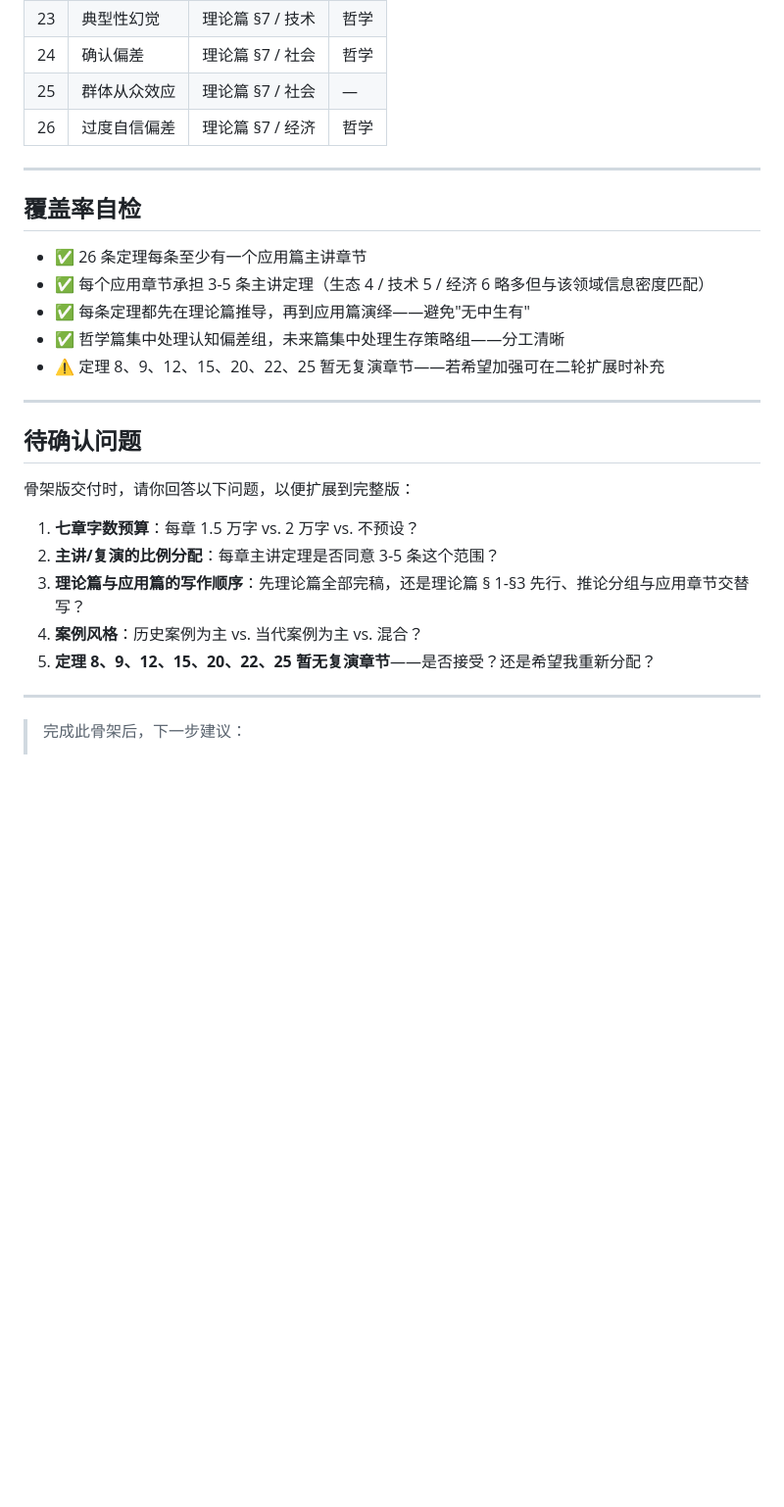
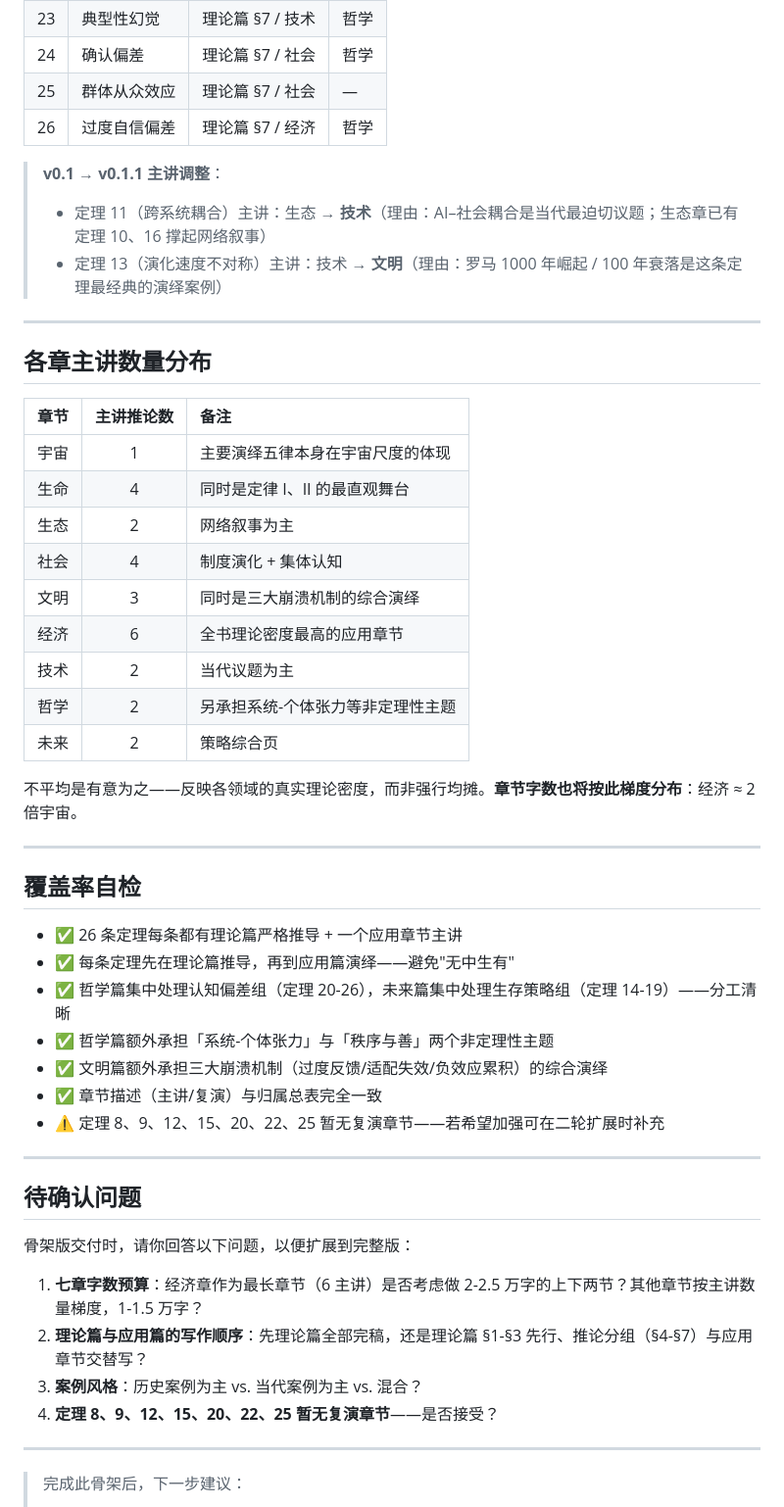
Before and after one commit to FelixWayne0318/RandomEvolution, a Markdown page: 全书提纲.md, the part around one of its changes. Shown at 98% size. Drawn GitHub-style; blank space fills up the shorter version.

```diff
--- a/全书提纲.md
+++ b/全书提纲.md
@@ -159,14 +188,38 @@
 | 25 | 群体从众效应 | 理论篇 §7 / 社会 | — |
 | 26 | 过度自信偏差 | 理论篇 §7 / 经济 | 哲学 |
 
+> **v0.1 → v0.1.1 主讲调整**：
+> - 定理 11（跨系统耦合）主讲：生态 → **技术**（理由：AI–社会耦合是当代最迫切议题；生态章已有定理 10、16 撑起网络叙事）
+> - 定理 13（演化速度不对称）主讲：技术 → **文明**（理由：罗马 1000 年崛起 / 100 年衰落是这条定理最经典的演绎案例）
+
+---
+
+## 各章主讲数量分布
+
+| 章节 | 主讲推论数 | 备注 |
+|:---|:---:|:---|
+| 宇宙 | 1 | 主要演绎五律本身在宇宙尺度的体现 |
+| 生命 | 4 | 同时是定律 I、II 的最直观舞台 |
+| 生态 | 2 | 网络叙事为主 |
+| 社会 | 4 | 制度演化 + 集体认知 |
+| 文明 | 3 | 同时是三大崩溃机制的综合演绎 |
+| 经济 | 6 | 全书理论密度最高的应用章节 |
+| 技术 | 2 | 当代议题为主 |
+| 哲学 | 2 | 另承担系统-个体张力等非定理性主题 |
+| 未来 | 2 | 策略综合页 |
+
+不平均是有意为之——反映各领域的真实理论密度，而非强行均摊。**章节字数也将按此梯度分布**：经济 ≈ 2 倍宇宙。
+
 ---
 
 ## 覆盖率自检
 
-- ✅ 26 条定理每条至少有一个应用篇主讲章节
-- ✅ 每个应用章节承担 3-5 条主讲定理（生态 4 / 技术 5 / 经济 6 略多但与该领域信息密度匹配）
-- ✅ 每条定理都先在理论篇推导，再到应用篇演绎——避免"无中生有"
-- ✅ 哲学篇集中处理认知偏差组，未来篇集中处理生存策略组——分工清晰
+- ✅ 26 条定理每条都有理论篇严格推导 + 一个应用章节主讲
+- ✅ 每条定理先在理论篇推导，再到应用篇演绎——避免"无中生有"
+- ✅ 哲学篇集中处理认知偏差组（定理 20-26），未来篇集中处理生存策略组（定理 14-19）——分工清晰
+- ✅ 哲学篇额外承担「系统-个体张力」与「秩序与善」两个非定理性主题
+- ✅ 文明篇额外承担三大崩溃机制（过度反馈/适配失效/负效应累积）的综合演绎
+- ✅ 章节描述（主讲/复演）与归属总表完全一致
 - ⚠️ 定理 8、9、12、15、20、22、25 暂无复演章节——若希望加强可在二轮扩展时补充
 
 ---
@@ -175,11 +228,10 @@
 
 骨架版交付时，请你回答以下问题，以便扩展到完整版：
 
-1. **七章字数预算**：每章 1.5 万字 vs. 2 万字 vs. 不预设？
-2. **主讲/复演的比例分配**：每章主讲定理是否同意 3-5 条这个范围？
-3. **理论篇与应用篇的写作顺序**：先理论篇全部完稿，还是理论篇 § 1-§3 先行、推论分组与应用章节交替写？
-4. **案例风格**：历史案例为主 vs. 当代案例为主 vs. 混合？
-5. **定理 8、9、12、15、20、22、25 暂无复演章节**——是否接受？还是希望我重新分配？
+1. **七章字数预算**：经济章作为最长章节（6 主讲）是否考虑做 2-2.5 万字的上下两节？其他章节按主讲数量梯度，1-1.5 万字？
+2. **理论篇与应用篇的写作顺序**：先理论篇全部完稿，还是理论篇 §1-§3 先行、推论分组（§4-§7）与应用章节交替写？
+3. **案例风格**：历史案例为主 vs. 当代案例为主 vs. 混合？
+4. **定理 8、9、12、15、20、22、25 暂无复演章节**——是否接受？
 
 ---
 
```
Also changed, not shown: other parts of 全书提纲.md (+48 -19 lines), 引言初稿.md (+4 -4 lines).
